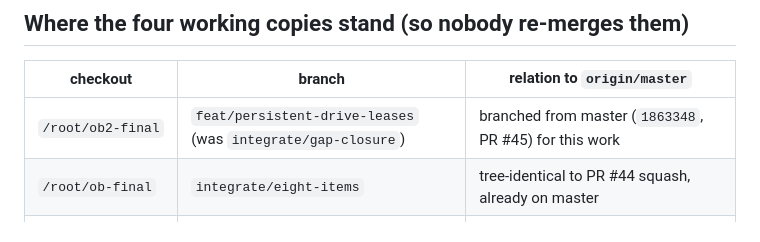
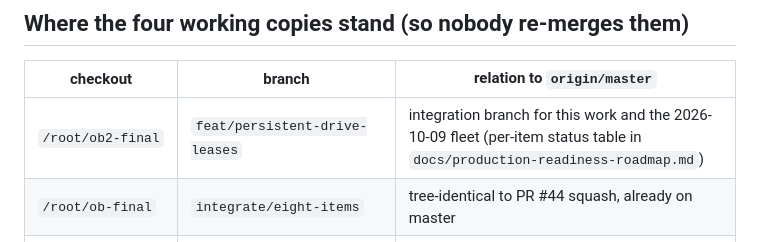
Before and after one commit to Amantux/OpenBlade, a Markdown page: docs/decisions/2026-10-09-persistent-drive-leases.md, the part around the change. Drawn GitHub-style.

```diff
--- a/docs/decisions/2026-10-09-persistent-drive-leases.md
+++ b/docs/decisions/2026-10-09-persistent-drive-leases.md
@@ -6,7 +6,7 @@ Status: accepted 2026-10-09. Roadmap items 7 and 8 (Phase 2), first slice.
 
 | checkout | branch | relation to `origin/master` |
 |---|---|---|
-| `/root/ob2-final` | `feat/persistent-drive-leases` (was `integrate/gap-closure`) | branched from master (`1863348`, PR #45) for this work |
+| `/root/ob2-final` | `feat/persistent-drive-leases` | integration branch for this work and the 2026-10-09 fleet (per-item status table in `docs/production-readiness-roadmap.md`) |
 | `/root/ob-final` | `integrate/eight-items` | tree-identical to PR #44 squash, already on master |
 | `/root/ob-int2` | `integrate/campaign-wiki-assistant` | fully contained in `ob-final` |
 | `/root/OpenBlade` | `chore/py312-baseline-and-quantum-refs` | stale (37 behind); its 3 stray commits are already on master by content |
```
Also changed, not shown: docs/production-readiness-roadmap.md (+32 -0 lines).
